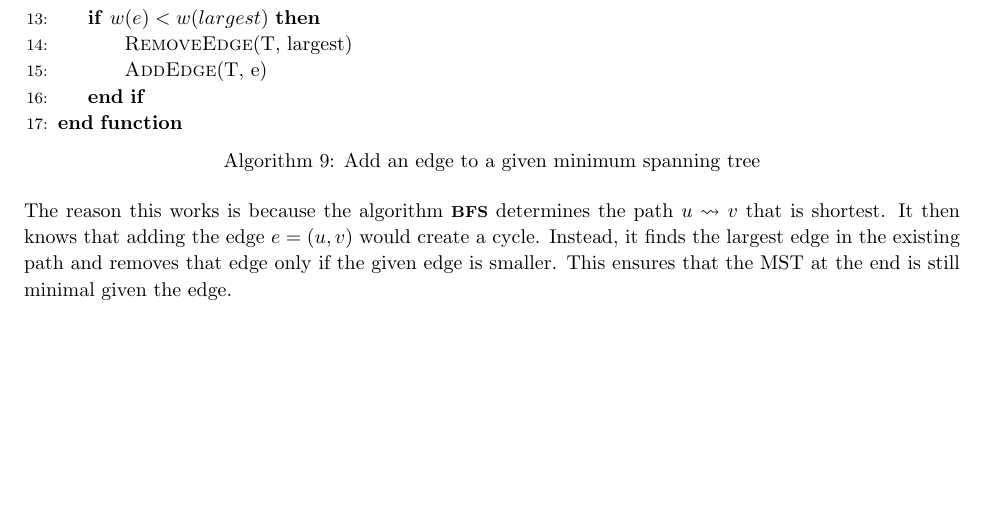
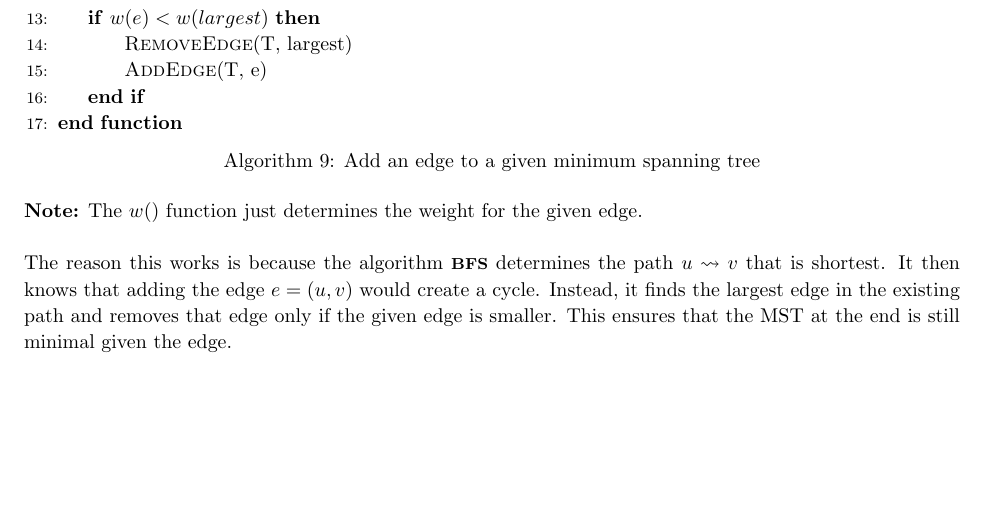
Before and after one commit to jdavis/college-fall-2013, a LaTeX problem sheet (cs311/assignment05/solution.tex): part of page 9 of 11, cut so that both start at the same text. Compiled offline with pdfLaTeX.

Commit message:
Add note for w function

```diff
--- a/cs311/assignment05/solution.tex
+++ b/cs311/assignment05/solution.tex
@@ -513,6 +513,10 @@
         \caption{Add an edge to a given minimum spanning tree}
     \end{algorithm}
 
+    \textbf{Note:} The \(w()\) function just determines the weight for the
+    given edge.
+    \\
+
     The reason this works is because the algorithm \alg{BFS} determines the
     path \(u \leadsto v\) that is shortest. It then knows that adding the edge
     \(e = (u, v)\) would create a cycle. Instead, it finds the largest edge in
```
